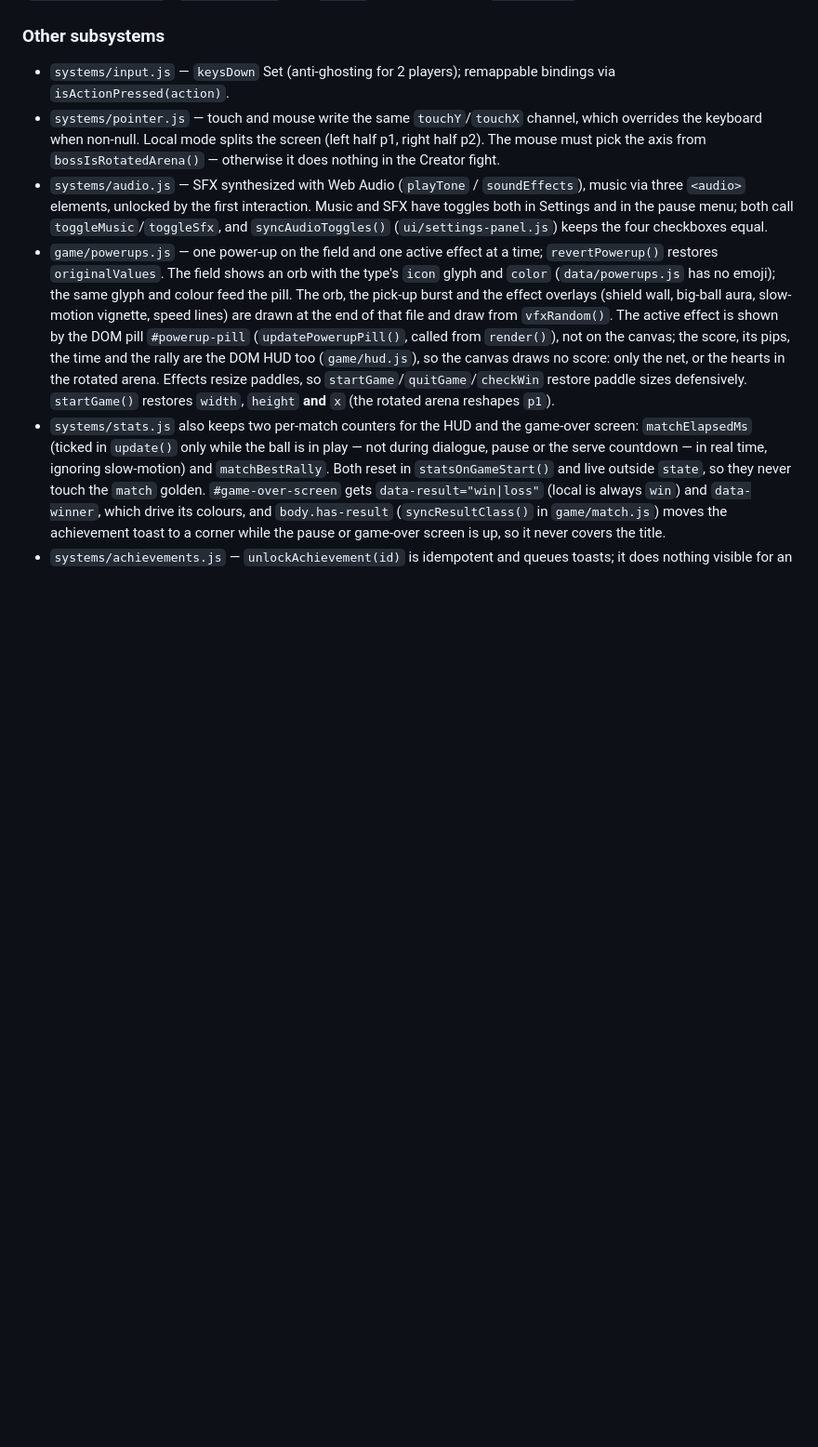
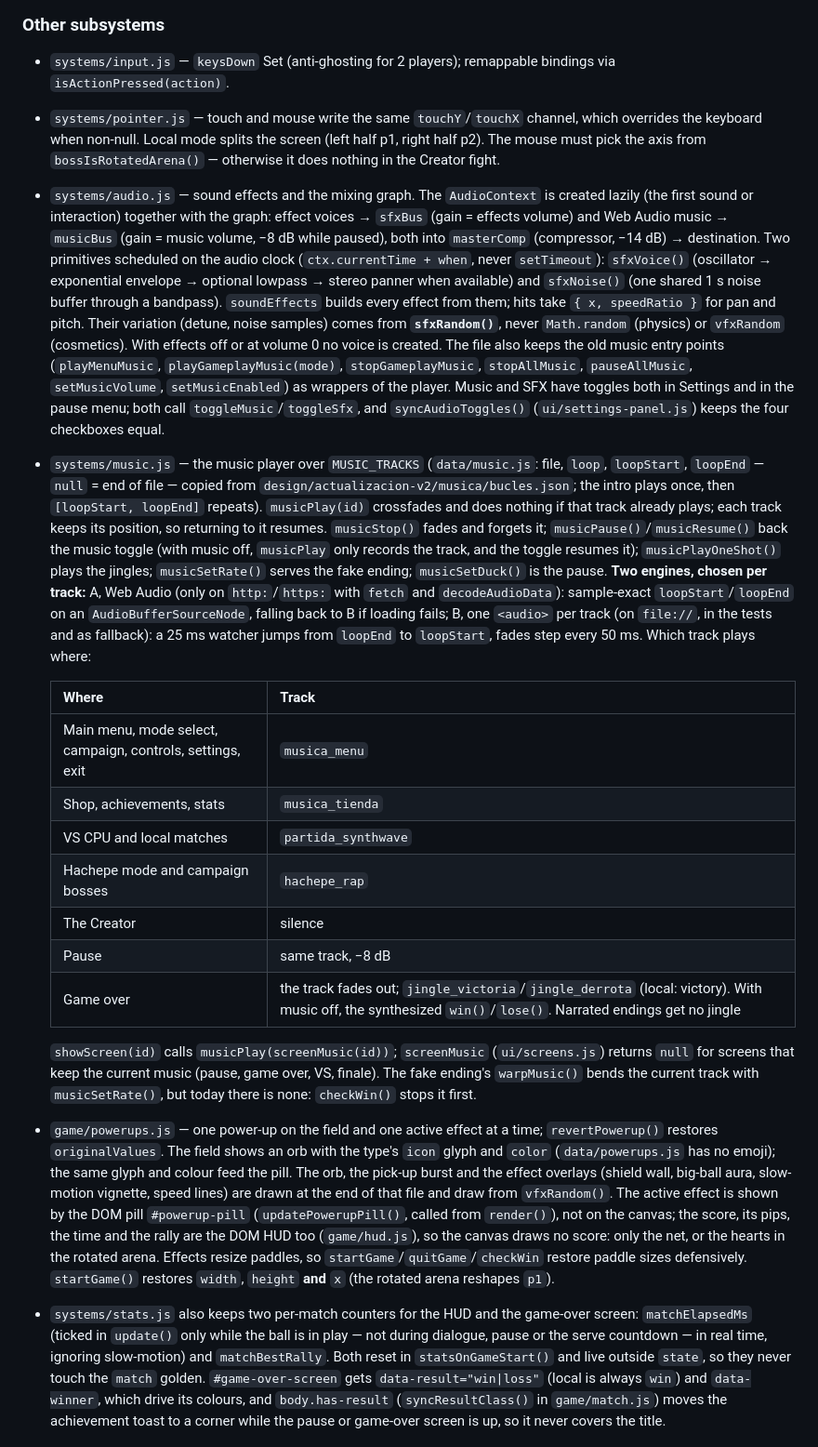
Before and after one commit to josemig2718-stack/Pong-Game, a Markdown page: CLAUDE.md, the part around one of its changes. Shown at 93% size. GitHub-like rendering; blank space fills up the shorter version.

```diff
--- a/CLAUDE.md
+++ b/CLAUDE.md
@@ -112,7 +112,20 @@ The typewriter interval is shared by dialogues, the intro and the finale reveal;
 
 - `systems/input.js` — `keysDown` Set (anti-ghosting for 2 players); remappable bindings via `isActionPressed(action)`.
 - `systems/pointer.js` — touch and mouse write the same `touchY`/`touchX` channel, which overrides the keyboard when non-null. Local mode splits the screen (left half p1, right half p2). The mouse must pick the axis from `bossIsRotatedArena()` — otherwise it does nothing in the Creator fight.
-- `systems/audio.js` — SFX synthesized with Web Audio (`playTone` / `soundEffects`), music via three `<audio>` elements, unlocked by the first interaction. Music and SFX have toggles both in Settings and in the pause menu; both call `toggleMusic`/`toggleSfx`, and `syncAudioToggles()` (`ui/settings-panel.js`) keeps the four checkboxes equal.
+- `systems/audio.js` — sound effects and the mixing graph. The `AudioContext` is created lazily (the first sound or interaction) together with the graph: effect voices → `sfxBus` (gain = effects volume) and Web Audio music → `musicBus` (gain = music volume, −8 dB while paused), both into `masterComp` (compressor, −14 dB) → destination. Two primitives scheduled on the audio clock (`ctx.currentTime + when`, never `setTimeout`): `sfxVoice()` (oscillator → exponential envelope → optional lowpass → stereo panner when available) and `sfxNoise()` (one shared 1 s noise buffer through a bandpass). `soundEffects` builds every effect from them; hits take `{ x, speedRatio }` for pan and pitch. Their variation (detune, noise samples) comes from **`sfxRandom()`**, never `Math.random` (physics) or `vfxRandom` (cosmetics). With effects off or at volume 0 no voice is created. The file also keeps the old music entry points (`playMenuMusic`, `playGameplayMusic(mode)`, `stopGameplayMusic`, `stopAllMusic`, `pauseAllMusic`, `setMusicVolume`, `setMusicEnabled`) as wrappers of the player. Music and SFX have toggles both in Settings and in the pause menu; both call `toggleMusic`/`toggleSfx`, and `syncAudioToggles()` (`ui/settings-panel.js`) keeps the four checkboxes equal.
+- `systems/music.js` — the music player over `MUSIC_TRACKS` (`data/music.js`: file, `loop`, `loopStart`, `loopEnd` — `null` = end of file — copied from `design/actualizacion-v2/musica/bucles.json`; the intro plays once, then `[loopStart, loopEnd]` repeats). `musicPlay(id)` crossfades and does nothing if that track already plays; each track keeps its position, so returning to it resumes. `musicStop()` fades and forgets it; `musicPause()`/`musicResume()` back the music toggle (with music off, `musicPlay` only records the track, and the toggle resumes it); `musicPlayOneShot()` plays the jingles; `musicSetRate()` serves the fake ending; `musicSetDuck()` is the pause. **Two engines, chosen per track:** A, Web Audio (only on `http:`/`https:` with `fetch` and `decodeAudioData`): sample-exact `loopStart`/`loopEnd` on an `AudioBufferSourceNode`, falling back to B if loading fails; B, one `<audio>` per track (on `file://`, in the tests and as fallback): a 25 ms watcher jumps from `loopEnd` to `loopStart`, fades step every 50 ms. Which track plays where:
+
+  | Where | Track |
+  |---|---|
+  | Main menu, mode select, campaign, controls, settings, exit | `musica_menu` |
+  | Shop, achievements, stats | `musica_tienda` |
+  | VS CPU and local matches | `partida_synthwave` |
+  | Hachepe mode and campaign bosses | `hachepe_rap` |
+  | The Creator | silence |
+  | Pause | same track, −8 dB |
+  | Game over | the track fades out; `jingle_victoria`/`jingle_derrota` (local: victory). With music off, the synthesized `win()`/`lose()`. Narrated endings get no jingle |
+
+  `showScreen(id)` calls `musicPlay(screenMusic(id))`; `screenMusic` (`ui/screens.js`) returns `null` for screens that keep the current music (pause, game over, VS, finale). The fake ending's `warpMusic()` bends the current track with `musicSetRate()`, but today there is none: `checkWin()` stops it first.
 - `game/powerups.js` — one power-up on the field and one active effect at a time; `revertPowerup()` restores `originalValues`. The field shows an orb with the type's `icon` glyph and `color` (`data/powerups.js` has no emoji); the same glyph and colour feed the pill. The orb, the pick-up burst and the effect overlays (shield wall, big-ball aura, slow-motion vignette, speed lines) are drawn at the end of that file and draw from `vfxRandom()`. The active effect is shown by the DOM pill `#powerup-pill` (`updatePowerupPill()`, called from `render()`), not on the canvas; the score, its pips, the time and the rally are the DOM HUD too (`game/hud.js`), so the canvas draws no score: only the net, or the hearts in the rotated arena. Effects resize paddles, so `startGame`/`quitGame`/`checkWin` restore paddle sizes defensively. `startGame()` restores `width`, `height` **and** `x` (the rotated arena reshapes `p1`).
 - `systems/stats.js` also keeps two per-match counters for the HUD and the game-over screen: `matchElapsedMs` (ticked in `update()` only while the ball is in play — not during dialogue, pause or the serve countdown — in real time, ignoring slow-motion) and `matchBestRally`. Both reset in `statsOnGameStart()` and live outside `state`, so they never touch the `match` golden. `#game-over-screen` gets `data-result="win|loss"` (local is always `win`) and `data-winner`, which drive its colours, and `body.has-result` (`syncResultClass()` in `game/match.js`) moves the achievement toast to a corner while the pause or game-over screen is up, so it never covers the title.
 - `systems/achievements.js` — `unlockAchievement(id)` is idempotent and queues toasts; it does nothing visible for an id missing from `data/achievements.js`. `secret: true` entries show as `????` and are excluded from `getVisibleAchievementsTotal()`. Each catalogue entry has a `category` (its colour in `ACHIEVEMENT_CATEGORIES`) and an `icon` (the `d` of a 24×24 stroke glyph); `achievementMedalSVG()` (`ui/stats-panel.js`) draws the hexagonal medal for the list and the toast. Cumulative achievements read their threshold from `ACHIEVEMENT_GOALS`, which both the unlock checks (`achievementGoalMet`) and the progress bars (`getAchievementProgress`) use — change a target there, never as a literal. The secret is drawn at the end of the Campaña group and, while locked, shows the "?" glyph in grey: never its eye, name or colour.
```
Also changed, not shown: other parts of CLAUDE.md (+8 -8 lines), docs/bugs-conocidos.md (+6 -0 lines), 1 other file.
